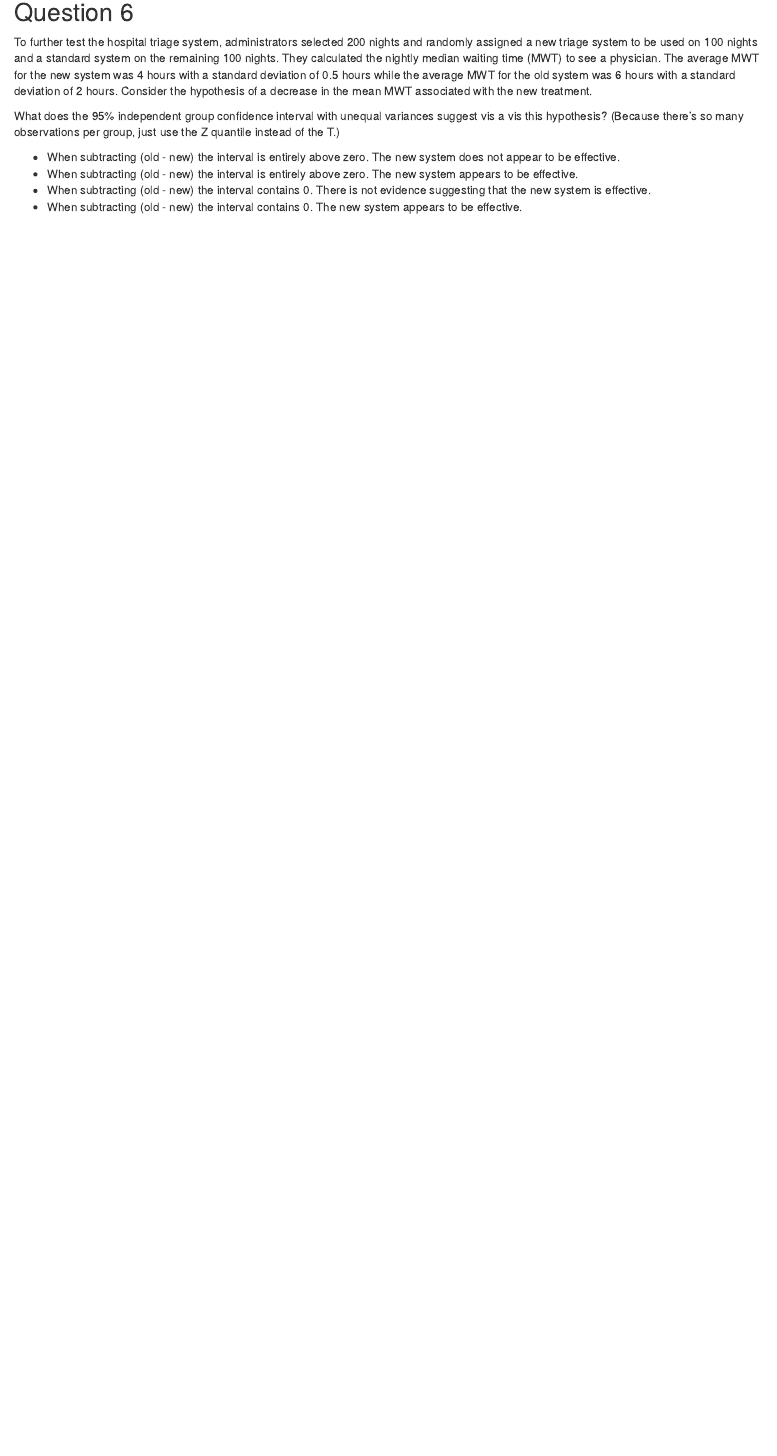
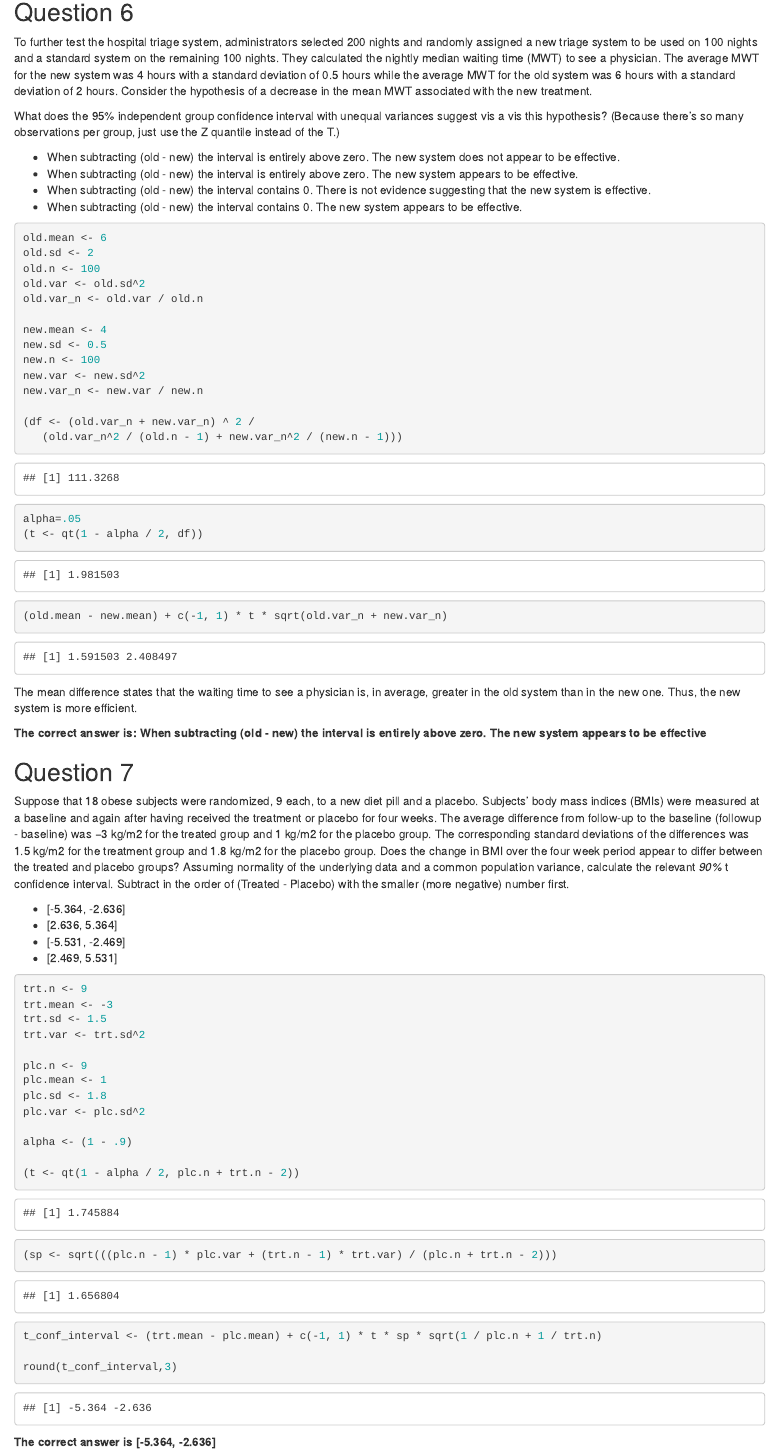
Before and after one commit to cenybar/Coursera-Statistical-Inference, an R Markdown document (Week3Quiz.rmd): the page in a window 1100 px wide, from 2050 px down. Rendered offline with R 4.5, knitr and Pandoc, with nearby package versions.

Commit message:
Finish Week 3 Quiz

````diff
--- a/Week3Quiz.rmd
+++ b/Week3Quiz.rmd
@@ -113,3 +113,69 @@ What does the 95% independent group confidence interval with unequal variances s
 - When subtracting (old - new) the interval is entirely above zero. The new system appears to be effective.
 - When subtracting (old - new) the interval contains 0. There is not evidence suggesting that the new system is effective.
 - When subtracting (old - new) the interval contains 0. The new system appears to be effective.
+
+```{r}
+old.mean <- 6
+old.sd <- 2
+old.n <- 100
+old.var <- old.sd^2
+old.var_n <- old.var / old.n
+
+new.mean <- 4
+new.sd <- 0.5
+new.n <- 100
+new.var <- new.sd^2
+new.var_n <- new.var / new.n
+
+(df <- (old.var_n + new.var_n) ^ 2 /
+   (old.var_n^2 / (old.n - 1) + new.var_n^2 / (new.n - 1)))
+```
+
+```{r}
+alpha=.05
+(t <- qt(1 - alpha / 2, df))
+
+```
+```{r}
+(old.mean - new.mean) + c(-1, 1) * t * sqrt(old.var_n + new.var_n)
+
+```
+
+The mean difference states that the waiting time to see a physician is, in average, greater in the old system than in the new one. Thus, the new system is more efficient.
+
+**The correct answer is: When subtracting (old - new) the interval is entirely above zero. The new system appears to be effective**
+
+
+
+## Question 7
+
+Suppose that 18 obese subjects were randomized, 9 each, to a new diet pill and a placebo. Subjects’ body mass indices (BMIs) were measured at a baseline and again after having received the treatment or placebo for four weeks. The average difference from follow-up to the baseline (followup - baseline) was −3 kg/m2 for the treated group and 1 kg/m2 for the placebo group. The corresponding standard deviations of the differences was 1.5 kg/m2 for the treatment group and 1.8 kg/m2 for the placebo group. Does the change in BMI over the four week period appear to differ between the treated and placebo groups? Assuming normality of the underlying data and a common population variance, calculate the relevant *90%* t confidence interval. Subtract in the order of (Treated - Placebo) with the smaller (more negative) number first.
+
+- [-5.364, -2.636]
+- [2.636, 5.364]
+- [-5.531, -2.469]
+- [2.469, 5.531]
+
+```{r}
+trt.n <- 9
+trt.mean <- -3
+trt.sd <- 1.5
+trt.var <- trt.sd^2
+
+plc.n <- 9
+plc.mean <- 1
+plc.sd <- 1.8
+plc.var <- plc.sd^2
+
+alpha <- (1 - .9)
+
+(t <- qt(1 - alpha / 2, plc.n + trt.n - 2))
+
+(sp <- sqrt(((plc.n - 1) * plc.var + (trt.n - 1) * trt.var) / (plc.n + trt.n - 2)))
+
+t_conf_interval <- (trt.mean - plc.mean) + c(-1, 1) * t * sp * sqrt(1 / plc.n + 1 / trt.n)
+
+round(t_conf_interval,3)
+```
+
+**The correct answer is [-5.364, -2.636]**
````
